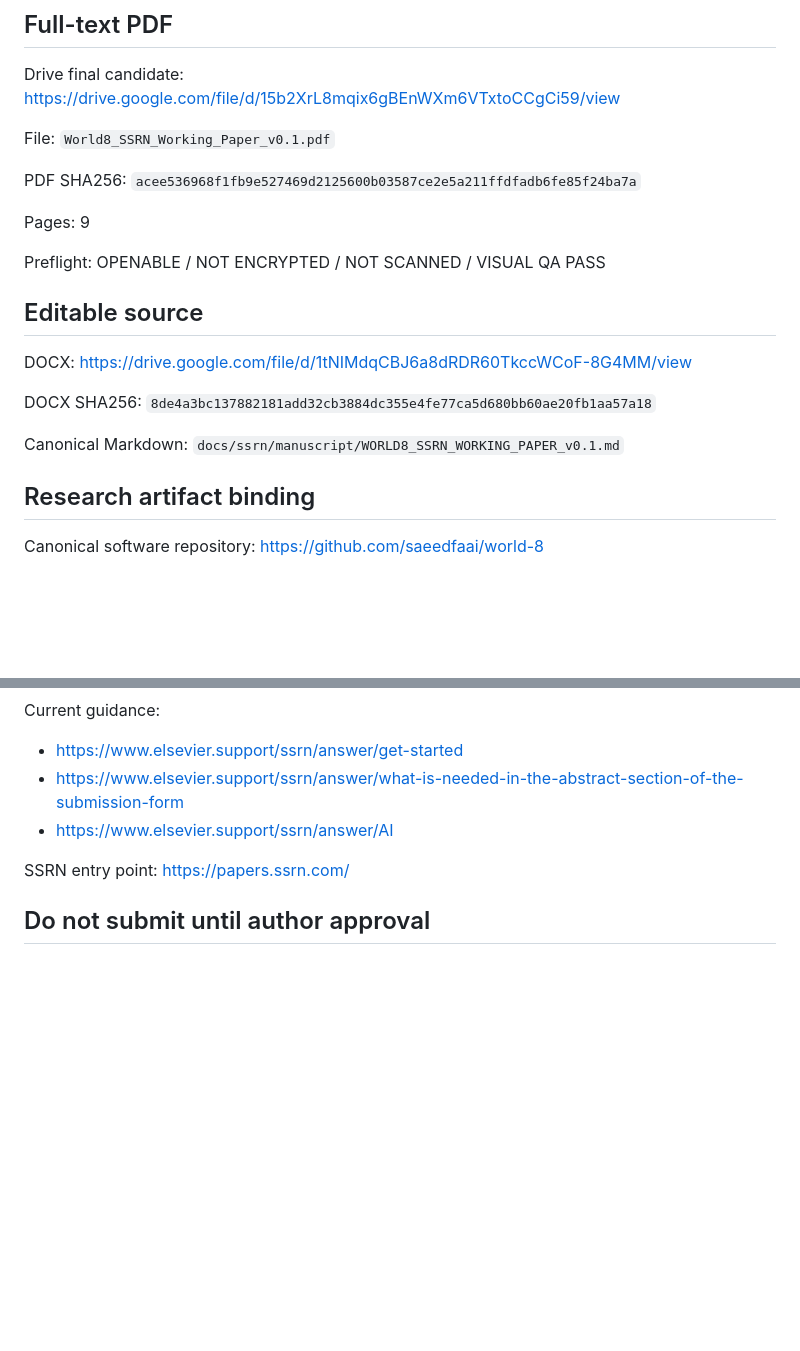
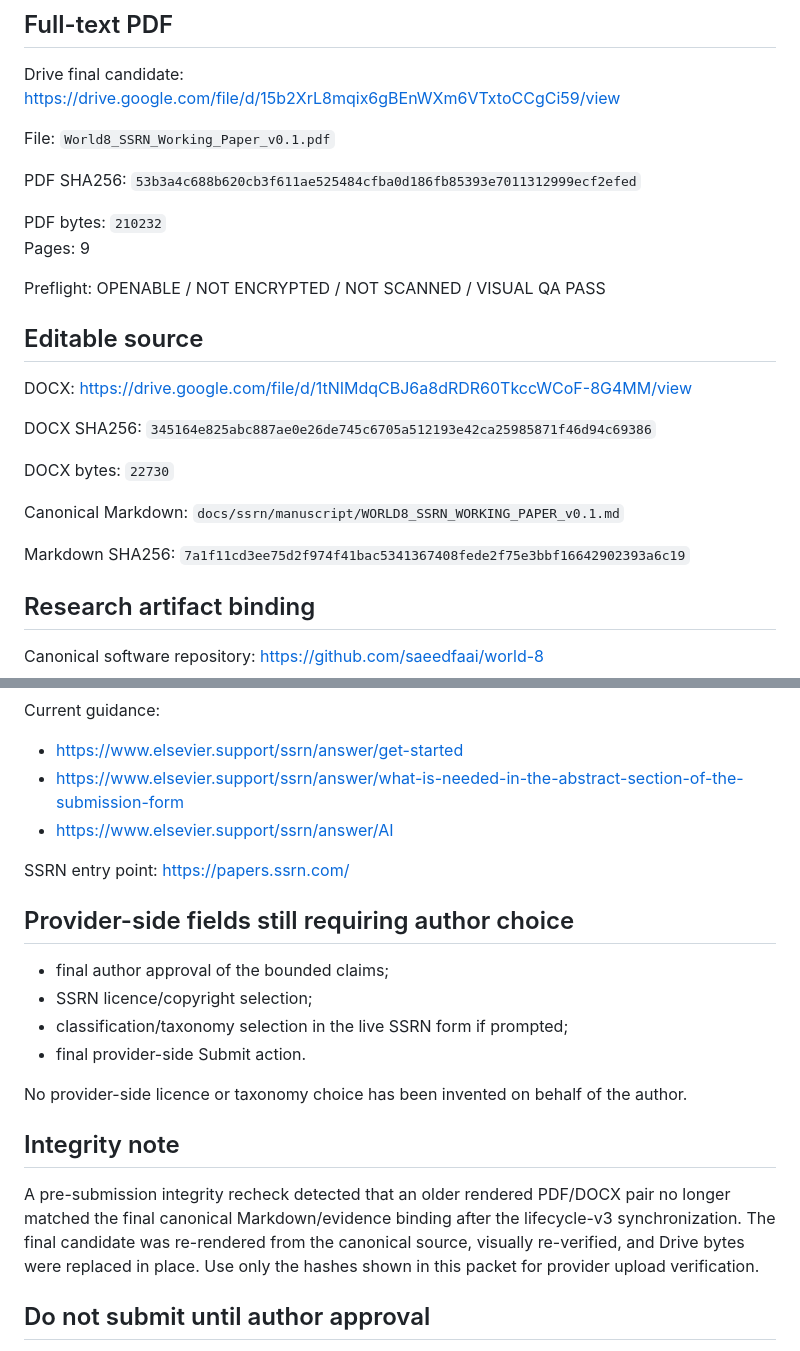
Before and after one commit to saeedfaai/world-8, a Markdown page: docs/ssrn/SSRN_SUBMISSION_PACKET_v0.1.md, 2 parts joined by grey strips. GitHub-like rendering; blank space fills up the shorter version.

Commit message:
publication: correct SSRN provider packet render hashes

```diff
--- a/docs/ssrn/SSRN_SUBMISSION_PACKET_v0.1.md
+++ b/docs/ssrn/SSRN_SUBMISSION_PACKET_v0.1.md
@@ -51,8 +51,9 @@ https://drive.google.com/file/d/15b2XrL8mqix6gBEnWXm6VTxtoCCgCi59/view
 File: `World8_SSRN_Working_Paper_v0.1.pdf`
 
 PDF SHA256:
-`acee536968f1fb9e527469d2125600b03587ce2e5a211ffdfadb6fe85f24ba7a`
+`53b3a4c688b620cb3f611ae525484cfba0d186fb85393e7011312999ecf2efed`
 
+PDF bytes: `210232`
 Pages: 9
 
 Preflight: OPENABLE / NOT ENCRYPTED / NOT SCANNED / VISUAL QA PASS
@@ -63,10 +64,15 @@ DOCX:
 https://drive.google.com/file/d/1tNIMdqCBJ6a8dRDR60TkccWCoF-8G4MM/view
 
 DOCX SHA256:
-`8de4a3bc137882181add32cb3884dc355e4fe77ca5d680bb60ae20fb1aa57a18`
+`345164e825abc887ae0e26de745c6705a512193e42ca25985871f46d94c69386`
+
+DOCX bytes: `22730`
 
 Canonical Markdown:
 `docs/ssrn/manuscript/WORLD8_SSRN_WORKING_PAPER_v0.1.md`
+
+Markdown SHA256:
+`7a1f11cd3ee75d2f974f41bac5341367408fede2f75e3bbf16642902393a6c19`
 
 ## Research artifact binding
 
@@ -117,6 +123,19 @@ Current guidance:
 SSRN entry point:
 https://papers.ssrn.com/
 
+## Provider-side fields still requiring author choice
+
+- final author approval of the bounded claims;
+- SSRN licence/copyright selection;
+- classification/taxonomy selection in the live SSRN form if prompted;
+- final provider-side Submit action.
+
+No provider-side licence or taxonomy choice has been invented on behalf of the author.
+
+## Integrity note
+
+A pre-submission integrity recheck detected that an older rendered PDF/DOCX pair no longer matched the final canonical Markdown/evidence binding after the lifecycle-v3 synchronization. The final candidate was re-rendered from the canonical source, visually re-verified, and Drive bytes were replaced in place. Use only the hashes shown in this packet for provider upload verification.
+
 ## Do not submit until author approval
 
 The final form must preserve the bounded evidence language. In particular, do not introduce claims of profitability, production readiness, universal superiority, causal superiority, or autonomous intelligence.
```
Also changed, not shown: other parts of docs/ssrn/SSRN_SUBMISSION_PACKET_v0.1.md (+1 -1 lines).
